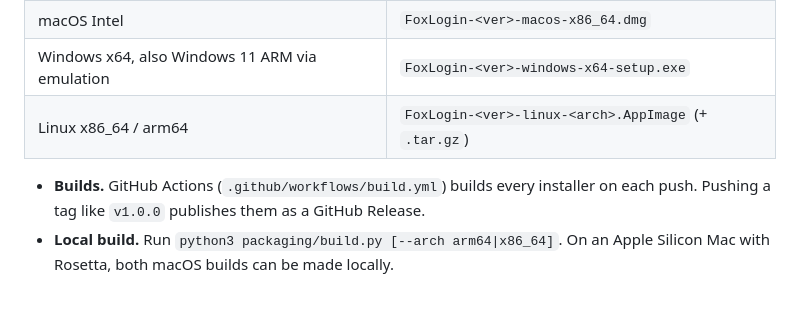
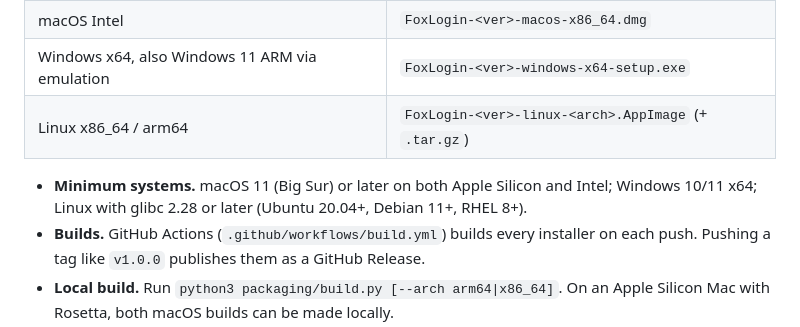
Before and after one commit to thanoguyn/FoxLogin, a Markdown page: README.md, the part around the change. Rendered like a GitHub page; blank space fills up the shorter version.

Commit message:
Docs: minimum OS versions and CI status
Co-Authored-By: Claude Opus 5.5 <noreply@anthropic.com>
Claude-Session: https://claude.ai/code/session_01GuwgGiUHCCGAhZr898Dexj

```diff
--- a/README.md
+++ b/README.md
@@ -218,6 +218,7 @@ FoxLogin also ships as a desktop app: a native window, no Python needed.
 | Windows x64, also Windows 11 ARM via emulation | `FoxLogin-<ver>-windows-x64-setup.exe` |
 | Linux x86_64 / arm64 | `FoxLogin-<ver>-linux-<arch>.AppImage` (+ `.tar.gz`) |
 
+- **Minimum systems.** macOS 11 (Big Sur) or later on both Apple Silicon and Intel; Windows 10/11 x64; Linux with glibc 2.28 or later (Ubuntu 20.04+, Debian 11+, RHEL 8+).
 - **Builds.** GitHub Actions (`.github/workflows/build.yml`) builds every installer on each push. Pushing a tag like `v1.0.0` publishes them as a GitHub Release.
 - **Local build.** Run `python3 packaging/build.py [--arch arm64|x86_64]`. On an Apple Silicon Mac with Rosetta, both macOS builds can be made locally.
 - **First launch.** The app downloads the Camoufox core, about 1.2 GB (one-time).
```
Also changed, not shown: docs/PACKAGING.md (+6 -1 lines).
